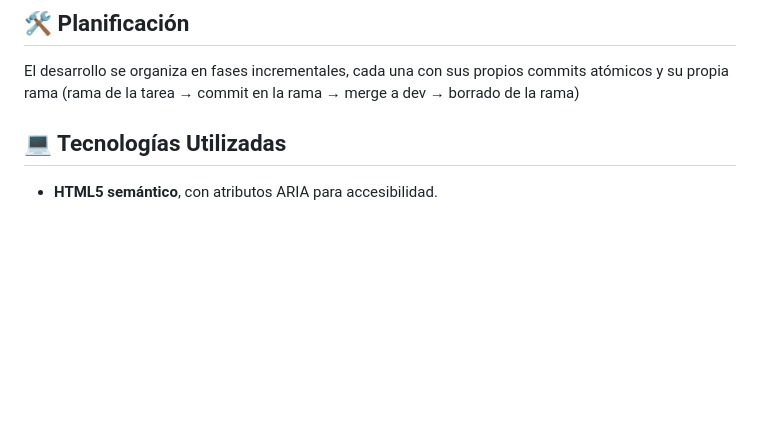
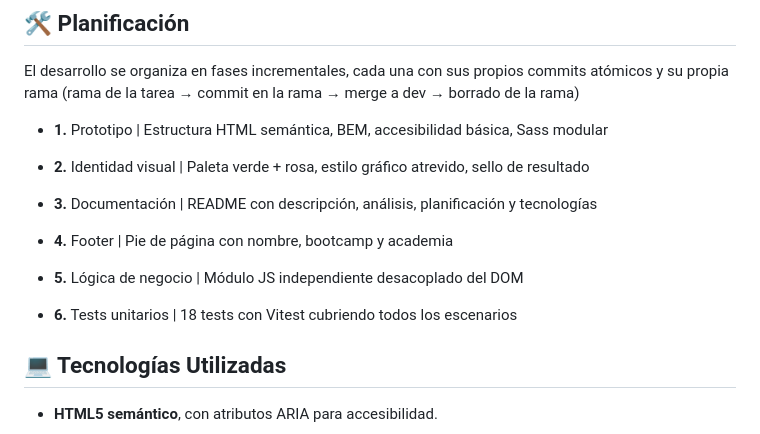
Before and after one commit to duran-ni/Kata---DNI, a Markdown page: README.md, the part around the change. Rendered like a GitHub page; blank space fills up the shorter version.

Commit message:
docs: modify planning table in README

```diff
--- a/README.md
+++ b/README.md
@@ -25,6 +25,19 @@ T, R, W, A, G, M, Y, F, P, D, X, B, N, J, Z, S, Q, V, H, L, C, K, E (índices de
 ## 🛠️ Planificación
 
 El desarrollo se organiza en fases incrementales, cada una con sus propios commits atómicos y su propia rama (rama de la tarea → commit en la rama → merge a dev → borrado de la rama)
+
+
+* **1.** Prototipo | Estructura HTML semántica, BEM, accesibilidad básica, Sass modular
+
+* **2.** Identidad visual | Paleta verde + rosa, estilo gráfico atrevido, sello de resultado
+
+* **3.** Documentación | README con descripción, análisis, planificación y tecnologías
+
+* **4.** Footer | Pie de página con nombre, bootcamp y academia
+
+* **5.** Lógica de negocio | Módulo JS independiente desacoplado del DOM
+
+* **6.** Tests unitarios | 18 tests con Vitest cubriendo todos los escenarios
 
 ## 💻 Tecnologías Utilizadas
 
```
